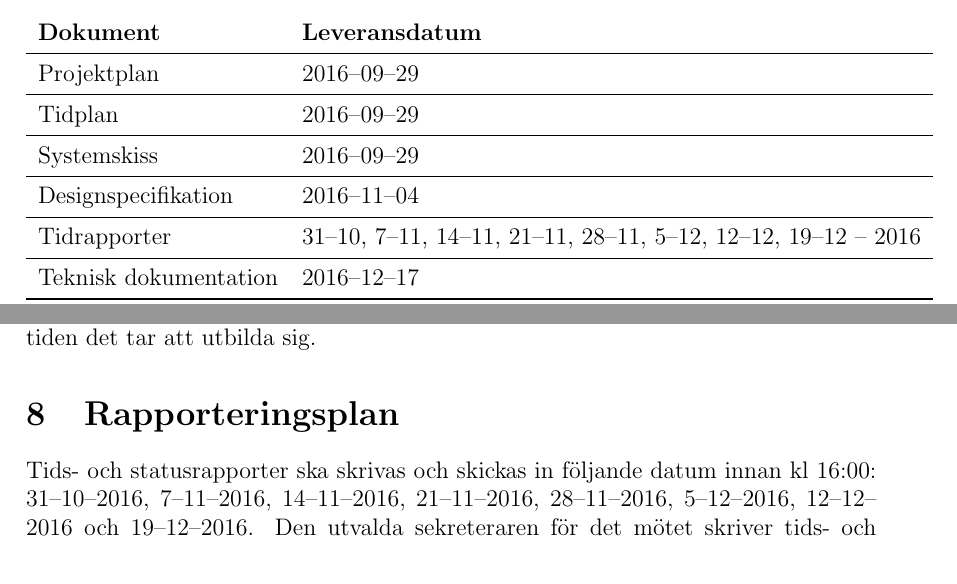
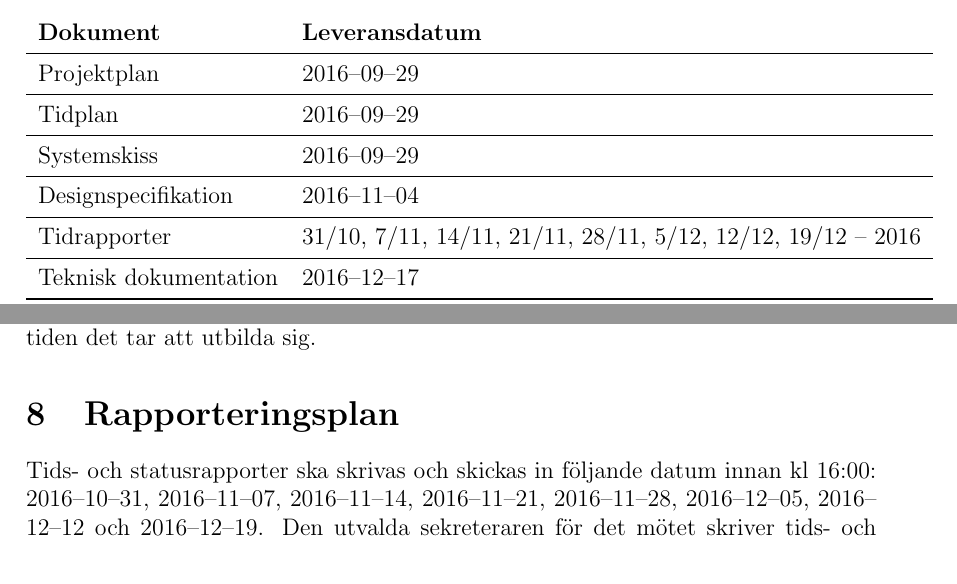
Before and after one commit to TheZoq2/LiTHe-Hex, a LaTeX document (documents/Projektplan/projektplan.tex): two parts of pages 5 and 8 of 14, joined at a grey line, cut so that both start at the same text. Compiled offline with pdfLaTeX.

Commit message:
Fixed robins shitty dates

```diff
--- a/documents/Projektplan/projektplan.tex
+++ b/documents/Projektplan/projektplan.tex
@@ -157,7 +157,7 @@
 
 		Designspecifikation & 2016--11--04 \\ \midrule
 
-		Tidrapporter & 31--10, 7--11, 14--11, 21--11, 28--11, 5--12, 12--12, 19--12
+		Tidrapporter & 31/10, 7/11, 14/11, 21/11, 28/11, 5/12, 12/12, 19/12
                    -- 2016		\\ \midrule
 
 		Teknisk dokumentation & 2016--12--17 \\ \midrule
@@ -293,7 +293,10 @@
 	aktiviteterna innefattar även tiden det tar att utbilda sig.
 
 	\section{Rapporteringsplan}
-	Tids- och statusrapporter ska skrivas och skickas in följande datum innan kl 16:00: 31--10--2016, 7--11--2016, 14--11--2016, 21--11--2016, 28--11--2016, 5--12--2016, 12--12--2016 och 19--12--2016. Den utvalda sekreteraren för det mötet skriver tids- och statusrapport som granskas och skickas in av projektledaren.
+	Tids- och statusrapporter ska skrivas och skickas in följande datum innan kl 16:00:
+    2016--10--31, 2016--11--07, 2016--11--14, 2016--11--21, 2016--11--28, 2016--12--05,
+    2016--12--12 och 2016--12--19. Den utvalda sekreteraren för det mötet skriver tids-
+    och statusrapport som granskas och skickas in av projektledaren.
 
 	\section{Mötesplan}
 	Minst en gång per vecka ska ett möte hållas, där alla gruppmedlemmar
```
Also changed, not shown: documents/Projektplan/projektplan.tex (2 more changed lines).
